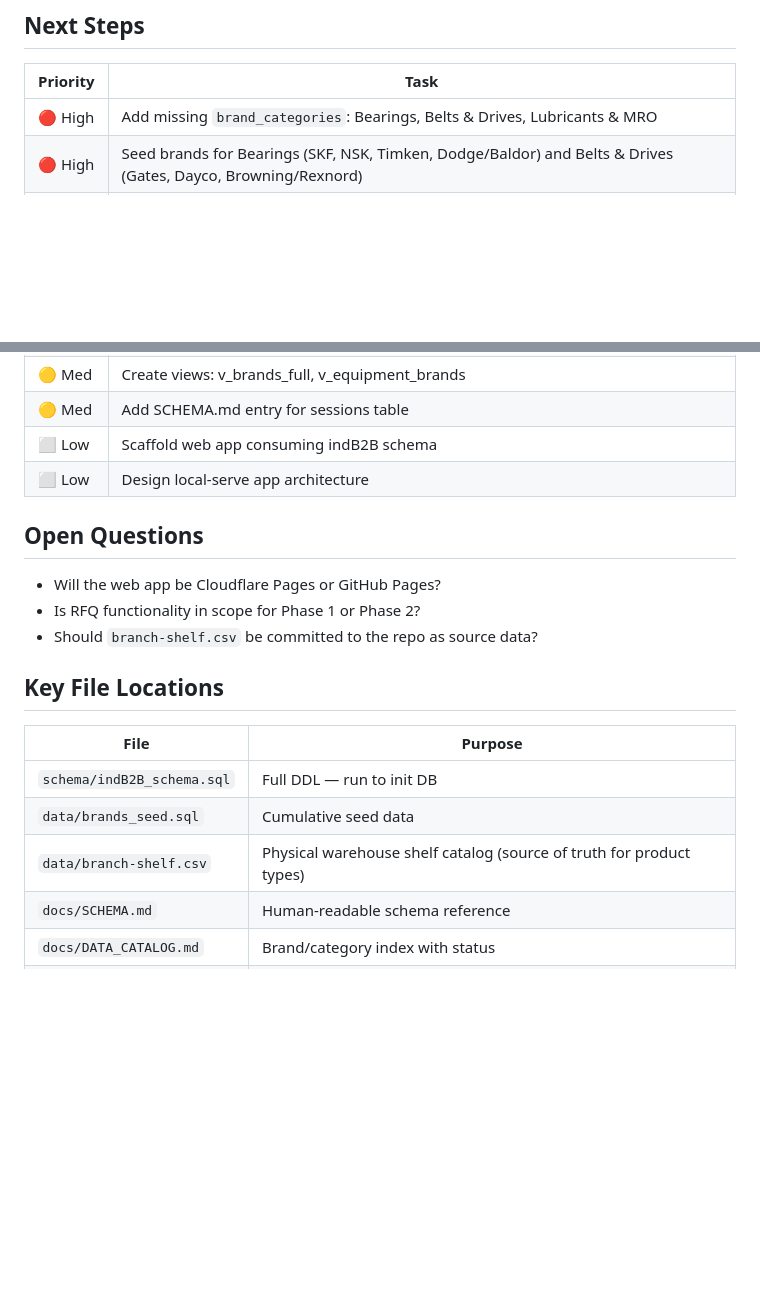
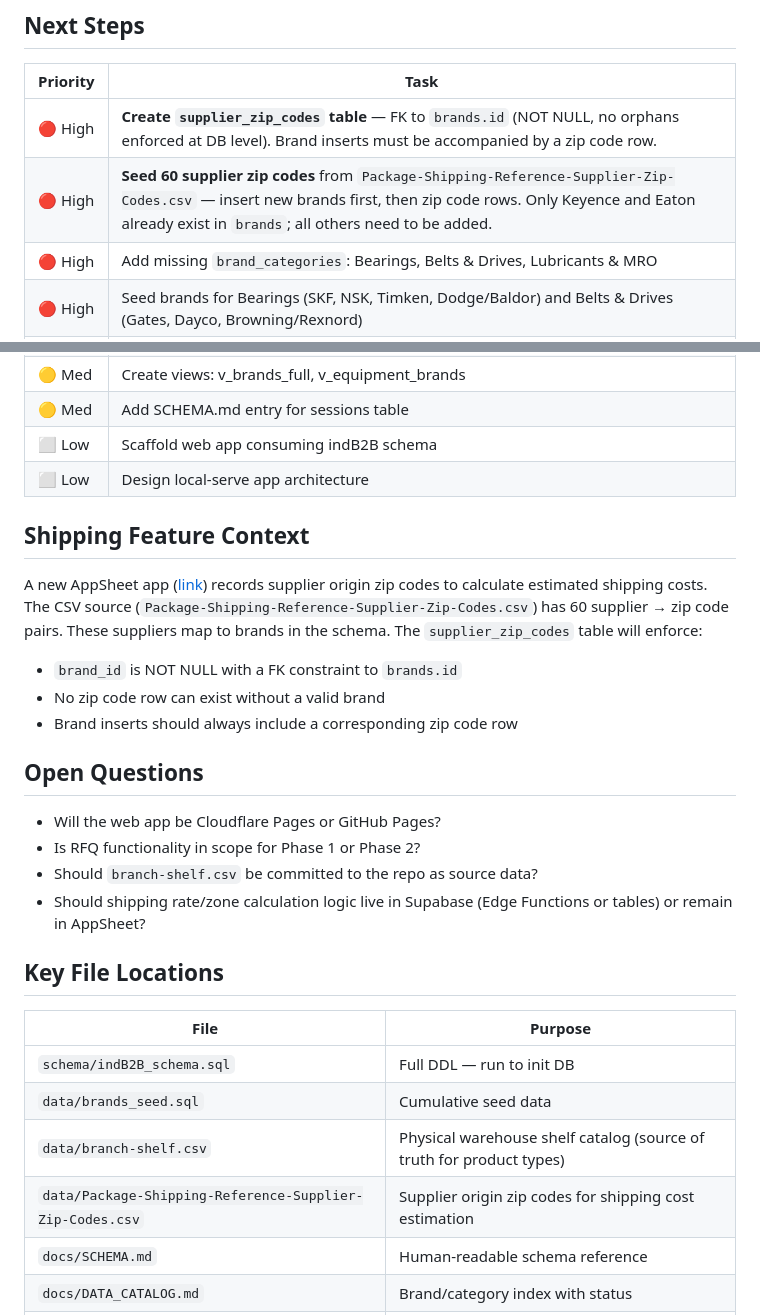
Before and after one commit to andredavisme/industrial-maintenance-b2b, a Markdown page: docs/SESSION_HANDOFF.md, 2 parts joined by grey strips. Rendered like a GitHub page; blank space fills up the shorter version.

Commit message:
docs: session handoff update 2026-06-25

```diff
--- a/docs/SESSION_HANDOFF.md
+++ b/docs/SESSION_HANDOFF.md
@@ -32,6 +32,8 @@
 
 | Priority | Task |
 |----------|------|
+| 🔴 High | **Create `supplier_zip_codes` table** — FK to `brands.id` (NOT NULL, no orphans enforced at DB level). Brand inserts must be accompanied by a zip code row. |
+| 🔴 High | **Seed 60 supplier zip codes** from `Package-Shipping-Reference-Supplier-Zip-Codes.csv` — insert new brands first, then zip code rows. Only Keyence and Eaton already exist in `brands`; all others need to be added. |
 | 🔴 High | Add missing `brand_categories`: Bearings, Belts & Drives, Lubricants & MRO |
 | 🔴 High | Seed brands for Bearings (SKF, NSK, Timken, Dodge/Baldor) and Belts & Drives (Gates, Dayco, Browning/Rexnord) |
 | 🔴 High | Add RLS policies for public read on brands, brand_categories, industries |
@@ -43,10 +45,17 @@
 | ⬜ Low  | Scaffold web app consuming indB2B schema |
 | ⬜ Low  | Design local-serve app architecture |
 
+## Shipping Feature Context
+A new AppSheet app ([link](https://www.appsheet.com/start/226daf34-cd2d-4d03-b9cd-9b0dd7ea3fe8)) records supplier origin zip codes to calculate estimated shipping costs. The CSV source (`Package-Shipping-Reference-Supplier-Zip-Codes.csv`) has 60 supplier → zip code pairs. These suppliers map to brands in the schema. The `supplier_zip_codes` table will enforce:
+- `brand_id` is NOT NULL with a FK constraint to `brands.id`
+- No zip code row can exist without a valid brand
+- Brand inserts should always include a corresponding zip code row
+
 ## Open Questions
 - Will the web app be Cloudflare Pages or GitHub Pages?
 - Is RFQ functionality in scope for Phase 1 or Phase 2?
 - Should `branch-shelf.csv` be committed to the repo as source data?
+- Should shipping rate/zone calculation logic live in Supabase (Edge Functions or tables) or remain in AppSheet?
 
 ## Key File Locations
 
@@ -55,6 +64,7 @@
 | `schema/indB2B_schema.sql` | Full DDL — run to init DB |
 | `data/brands_seed.sql` | Cumulative seed data |
 | `data/branch-shelf.csv` | Physical warehouse shelf catalog (source of truth for product types) |
+| `data/Package-Shipping-Reference-Supplier-Zip-Codes.csv` | Supplier origin zip codes for shipping cost estimation |
 | `docs/SCHEMA.md` | Human-readable schema reference |
 | `docs/DATA_CATALOG.md` | Brand/category index with status |
 | `docs/DEV_GUIDE.md` | Setup instructions |
```
